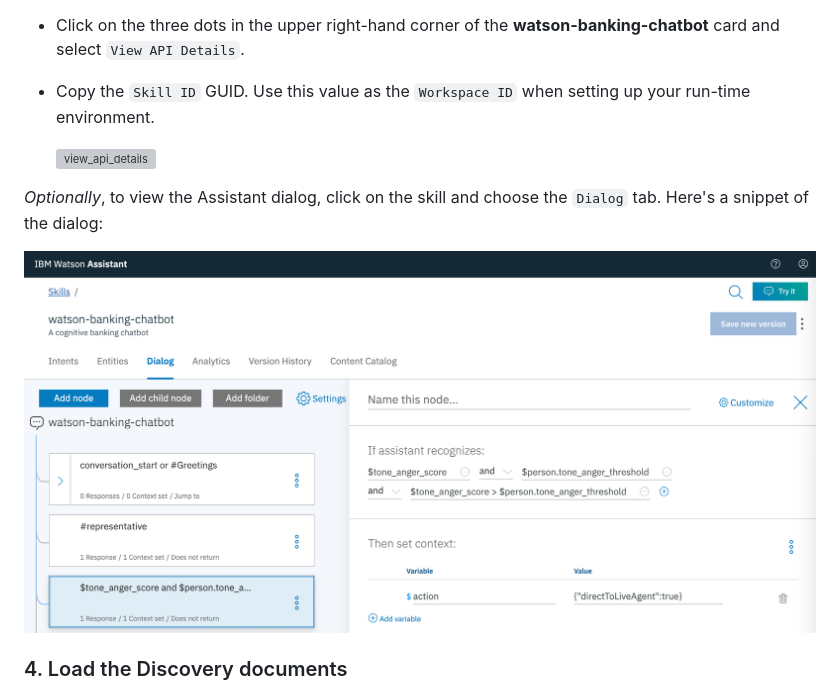
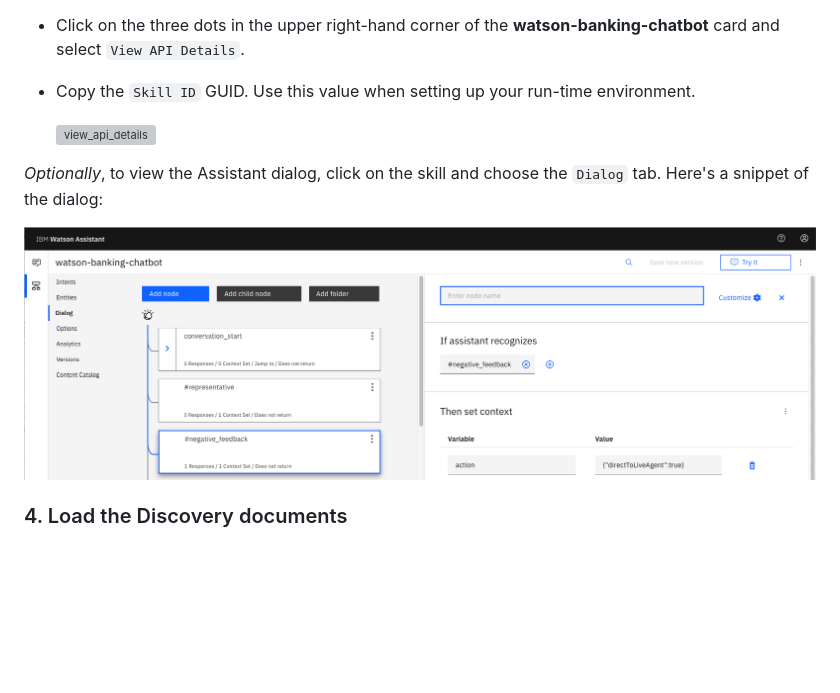
Before and after one commit to IBM/watson-banking-chatbot, a Markdown page: README.md, the part around the change. Drawn GitHub-style; pictures changed too: doc/source/images/dialog.png; blank space fills up the shorter version; grey boxes are pictures that could not be loaded.

Commit message:
uses SKILL_ID (#129)

```diff
--- a/README.md
+++ b/README.md
@@ -105,7 +105,7 @@ To find the `Skill_ID` for Watson Assistant:
 
 * Go back to the `Skills` tab.
 * Click on the three dots in the upper right-hand corner of the **watson-banking-chatbot** card and select `View API Details`.
-* Copy the `Skill ID` GUID. Use this value as the `Workspace ID` when setting up your run-time environment.
+* Copy the `Skill ID` GUID. Use this value when setting up your run-time environment.
 
   ![view_api_details](doc/source/images/view_api_details.png)
 
```
Also changed, not shown: doc/source/local.md (+6 -6 lines), doc/source/openshift.md (+2 -2 lines), 4 other files.
